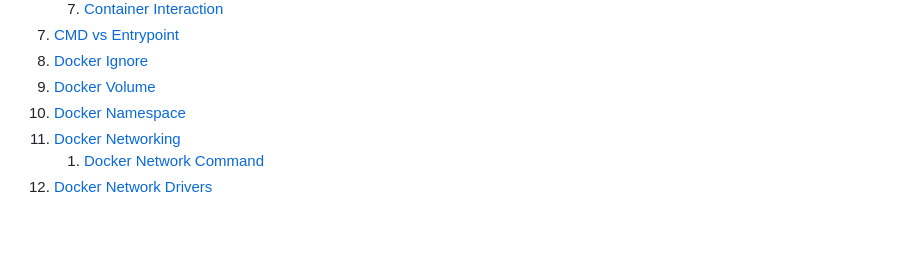
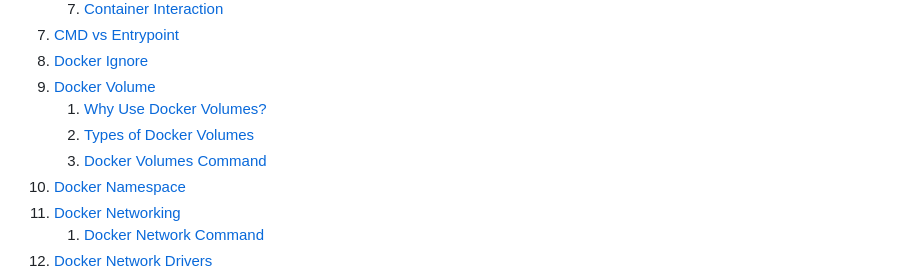
Before and after one commit to PritamChakrabortyShuvo/Docker, a Markdown page: Docker-Fundamentals-and-Advanced-Techniques.md, the part around the change. GitHub-like rendering; blank space fills up the shorter version.

Commit message:
Added Docker Volume's Sub section

```diff
--- a/Docker-Fundamentals-and-Advanced-Techniques.md
+++ b/Docker-Fundamentals-and-Advanced-Techniques.md
@@ -25,6 +25,9 @@ Welcome to **Docker Fundamentals and Advanced Techniques.** This guide is design
 7. [CMD vs Entrypoint](#cmd-vs-entrypoint)
 8. [Docker Ignore](#docker-ignore)
 9. [Docker Volume](#docker-volume)
+    1. [Why Use Docker Volumes?](#why-use-docker-volumes)
+    2. [Types of Docker Volumes](#types-of-docker-volumes)
+    3. [Docker Volumes Command](#docker-volumes-command)
 10. [Docker Namespace](#docker-namespace)
 11. [Docker Networking](#docker-networking)
     1. [Docker Network Command](#docker-network-command)
```
